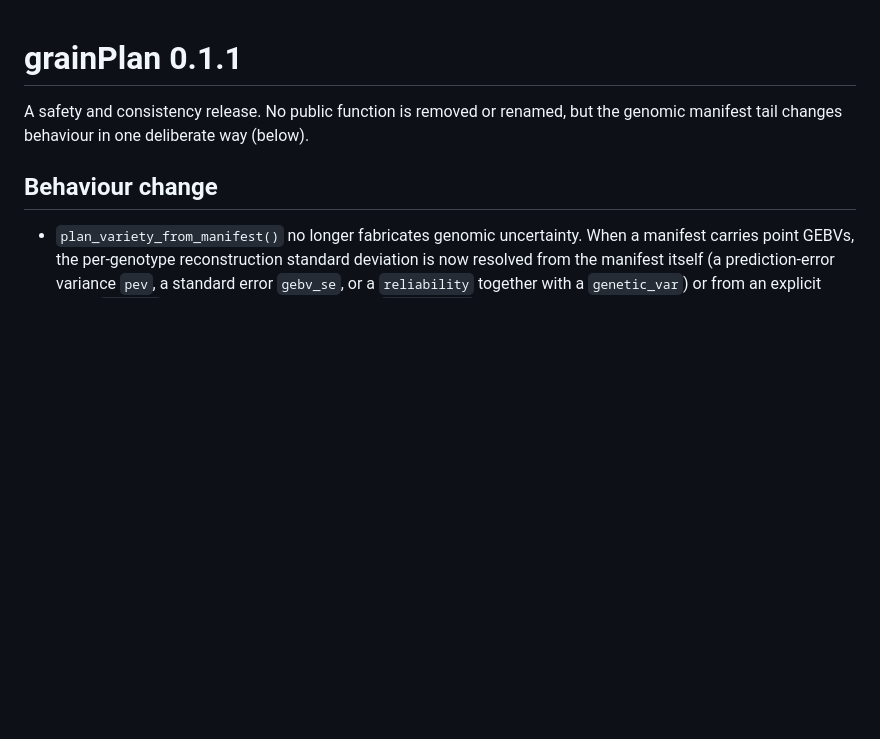
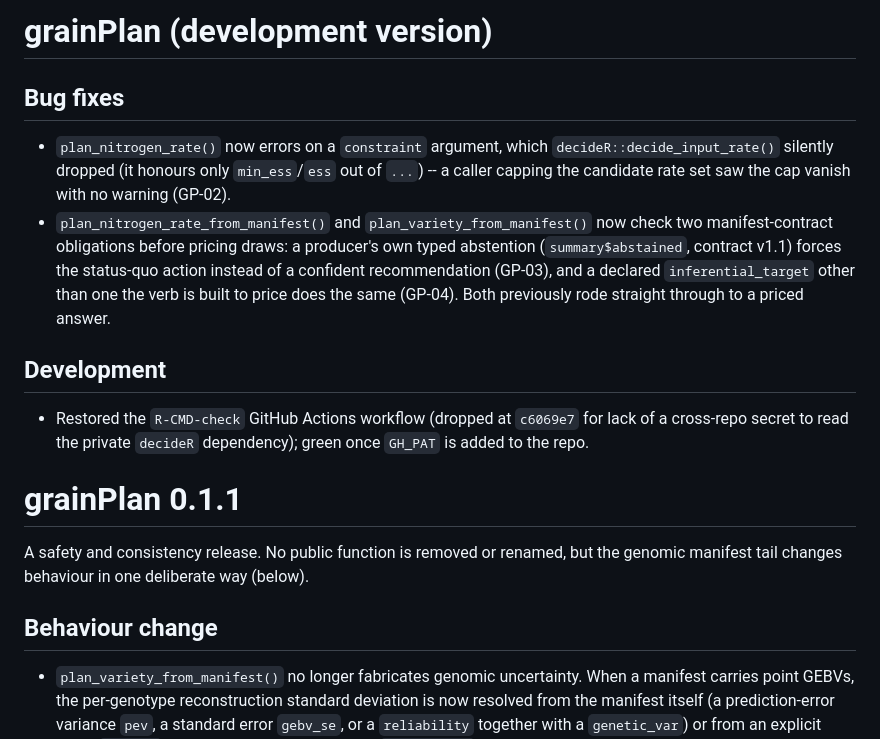
Before and after one commit to max578/grainPlan, a Markdown page: NEWS.md, the part around the change. GitHub-like rendering; blank space fills up the shorter version.

Commit message:
docs(grainPlan): NEWS entries for GP-02, GP-03, GP-04, ci fixes

```diff
--- a/NEWS.md
+++ b/NEWS.md
@@ -1,3 +1,25 @@
+# grainPlan (development version)
+
+## Bug fixes
+
+* `plan_nitrogen_rate()` now errors on a `constraint` argument, which
+  `decideR::decide_input_rate()` silently dropped (it honours only
+  `min_ess`/`ess` out of `...`) -- a caller capping the candidate rate set saw
+  the cap vanish with no warning (GP-02).
+* `plan_nitrogen_rate_from_manifest()` and `plan_variety_from_manifest()` now
+  check two manifest-contract obligations before pricing draws: a producer's
+  own typed abstention (`summary$abstained`, contract v1.1) forces the
+  status-quo action instead of a confident recommendation (GP-03), and a
+  declared `inferential_target` other than one the verb is built to price
+  does the same (GP-04). Both previously rode straight through to a priced
+  answer.
+
+## Development
+
+* Restored the `R-CMD-check` GitHub Actions workflow (dropped at `c6069e7` for
+  lack of a cross-repo secret to read the private `decideR` dependency);
+  green once `GH_PAT` is added to the repo.
+
 # grainPlan 0.1.1
 
 A safety and consistency release. No public function is removed or renamed, but
```
